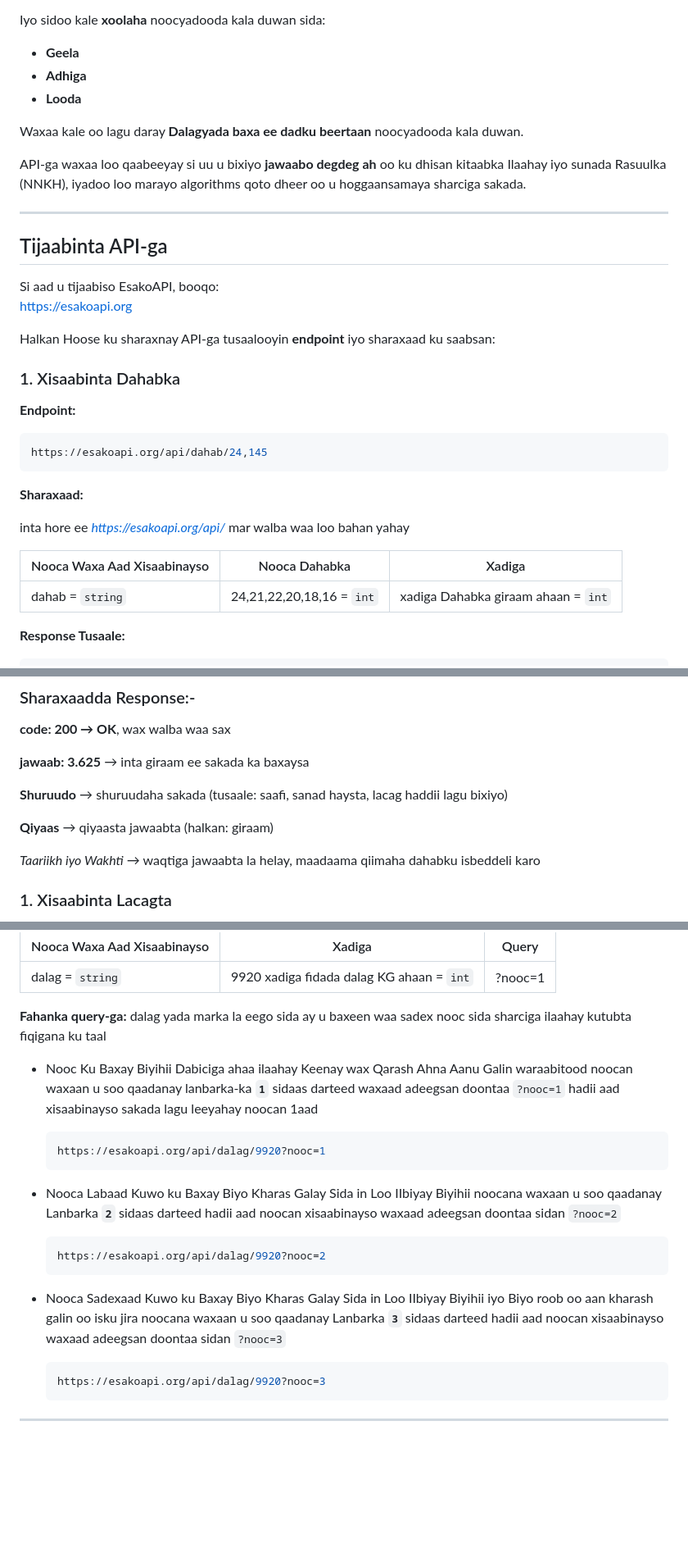
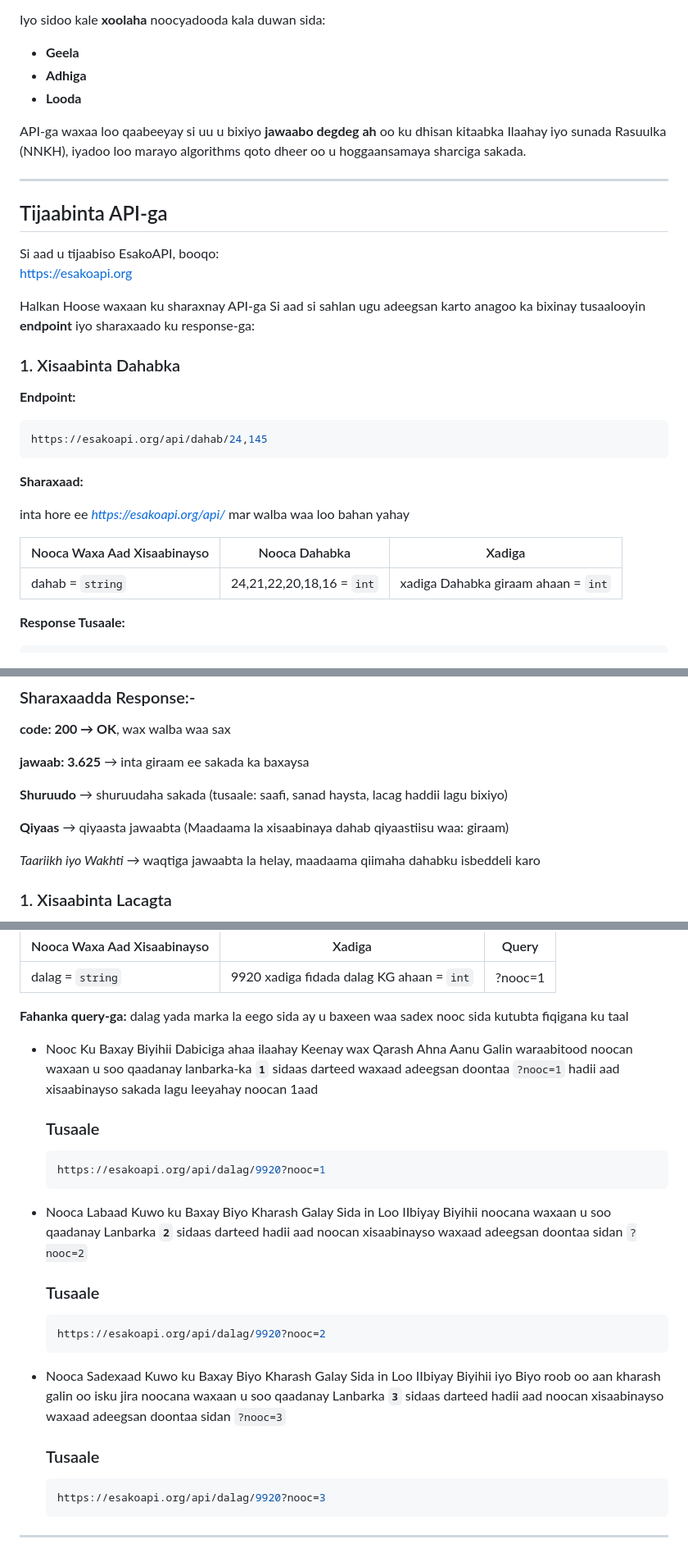
Before and after one commit to jumhuur/E-sakoAPI, a Markdown page: readme.md, 3 parts joined by grey strips. Shown at 82% size. Drawn GitHub-style; blank space fills up the shorter version.

Commit message:
update api doc

````diff
--- a/readme.md
+++ b/readme.md
@@ -16,8 +16,6 @@ Iyo sidoo kale **xoolaha** noocyadooda kala duwan sida:
 - **Adhiga**
 - **Looda**
 
-Waxaa kale oo lagu daray **Dalagyada baxa ee dadku beertaan** noocyadooda kala duwan.
-
 API-ga waxaa loo qaabeeyay si uu u bixiyo **jawaabo degdeg ah** oo ku dhisan kitaabka Ilaahay iyo sunada Rasuulka (NNKH), iyadoo loo marayo algorithms qoto dheer oo u hoggaansamaya sharciga sakada.
 
 ---
@@ -27,7 +25,7 @@ API-ga waxaa loo qaabeeyay si uu u bixiyo **jawaabo degdeg ah** oo ku dhisan kit
 Si aad u tijaabiso EsakoAPI, booqo:
 [https://esakoapi.org](https://esakoapi.org)
 
-Halkan Hoose ku sharaxnay API-ga tusaalooyin **endpoint** iyo sharaxaad ku saabsan:
+Halkan Hoose waxaan ku sharaxnay API-ga Si aad si sahlan ugu adeegsan karto anagoo ka bixinay tusaalooyin **endpoint** iyo sharaxaado ku response-ga:
 
 ### 1. Xisaabinta Dahabka
 
@@ -44,10 +42,6 @@ inta hore ee *https://esakoapi.org/api/* mar walba waa loo bahan yahay
 | Nooca Waxa Aad Xisaabinayso | Nooca Dahabka             | Xadiga                              |
 | --------------------------- | ------------------------- | ----------------------------------- |
 | dahab = `string`            | 24,21,22,20,18,16 = `int` | xadiga Dahabka giraam ahaan = `int` |
-
-<!-- - `dahab` → cadeynaya inaad xisaabinayso dahab
-- `24` → nooca dahabka (waxaad badali kartaa: 22, 21, 20, 18, 16)
-- `145` → xadiga dahabka aad doonayso inaad ogaato sakada lagu leeyahay -->
 
 **Response Tusaale:**
 
@@ -74,7 +68,7 @@ inta hore ee *https://esakoapi.org/api/* mar walba waa loo bahan yahay
 
 **Shuruudo** → shuruudaha sakada (tusaale: saafi, sanad haysta, lacag haddii lagu bixiyo)
 
-**Qiyaas** → qiyaasta jawaabta (halkan: giraam)
+**Qiyaas** → qiyaasta jawaabta (Maadaama la xisaabinaya dahab qiyaastiisu waa: giraam)
 
 _Taariikh iyo Wakhti_ → waqtiga jawaabta la helay, maadaama qiimaha dahabku isbeddeli karo
 
@@ -161,28 +155,34 @@ inta hore ee *https://esakoapi.org/api/* mar walba waa loo bahan yahay
 | dalag = `string`            | 9920 xadiga fidada dalag KG ahaan = `int` | ?nooc=1 |
 
 **Fahanka query-ga:**
-dalag yada marka la eego sida ay u baxeen waa sadex nooc sida sharciga ilaahay kutubta fiqigana ku taal
+dalag yada marka la eego sida ay u baxeen waa sadex nooc sida kutubta fiqigana ku taal
 
 - Nooc Ku Baxay Biyihii Dabiciga ahaa ilaahay Keenay wax Qarash Ahna Aanu Galin waraabitood
   noocan waxaan u soo qaadanay lanbarka-ka **`1`** sidaas darteed waxaad adeegsan doontaa `?nooc=1`
   hadii aad xisaabinayso sakada lagu leeyahay noocan 1aad
 
+  ### Tusaale
+
   ```bash
   https://esakoapi.org/api/dalag/9920?nooc=1
   ```
 
-- Nooca Labaad Kuwo ku Baxay Biyo Kharas Galay Sida in Loo IIbiyay Biyihii
+- Nooca Labaad Kuwo ku Baxay Biyo Kharash Galay Sida in Loo IIbiyay Biyihii
   noocana waxaan u soo qaadanay Lanbarka **`2`** sidaas darteed hadii aad noocan xisaabinayso
   waxaad adeegsan doontaa sidan `?nooc=2`
+
+  ### Tusaale
 
   ```bash
   https://esakoapi.org/api/dalag/9920?nooc=2
   ```
 
-- Nooca Sadexaad Kuwo ku Baxay Biyo Kharas Galay Sida in Loo IIbiyay Biyihii iyo Biyo roob oo aan
+- Nooca Sadexaad Kuwo ku Baxay Biyo Kharash Galay Sida in Loo IIbiyay Biyihii iyo Biyo roob oo aan
   kharash galin oo isku jira
   noocana waxaan u soo qaadanay Lanbarka **`3`** sidaas darteed hadii aad noocan xisaabinayso
   waxaad adeegsan doontaa sidan `?nooc=3`
+
+  ### Tusaale
 
   ```bash
   https://esakoapi.org/api/dalag/9920?nooc=3
````
